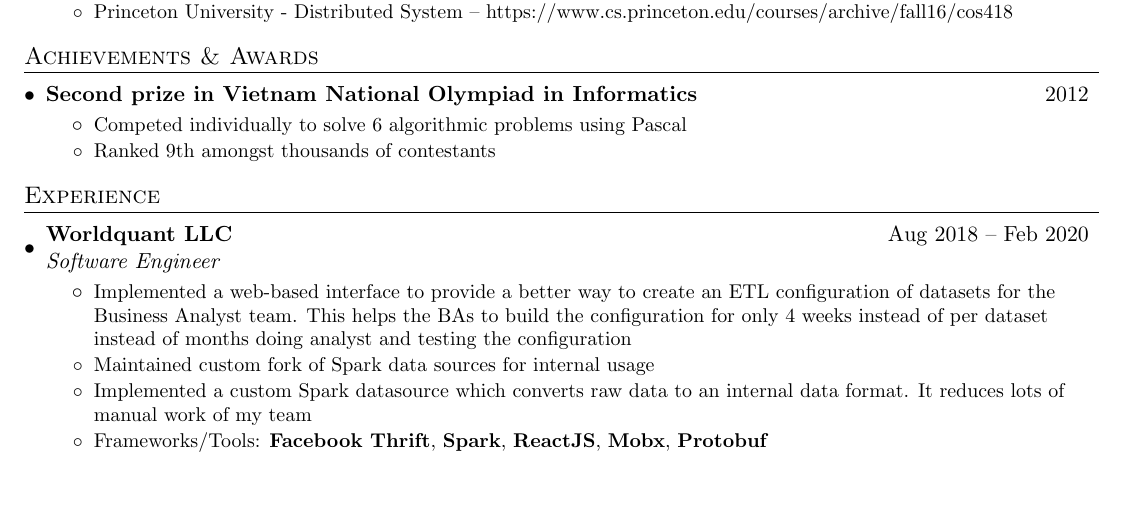
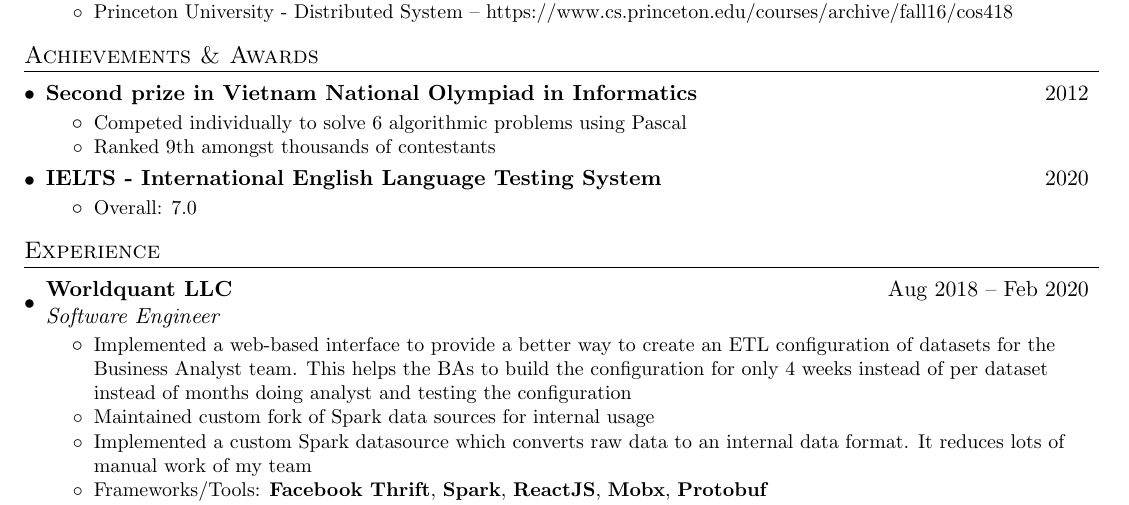
Before and after one commit to lucas-utd/resume, a LaTeX CV (academic_resume.tex): part of the page, cut so that both start at the same text, the shorter picture padded with empty space. Compiled offline with pdfLaTeX.

Commit message:
Add IELTS

```diff
--- a/academic_resume.tex
+++ b/academic_resume.tex
@@ -122,6 +122,11 @@
         \resumeItem{Competed individually to solve 6 algorithmic problems using Pascal}
         \resumeItem{Ranked 9th amongst thousands of contestants}
       \resumeItemListEnd
+    \resumeSubheadTwo
+      {IELTS - International English Language Testing System}{2020}
+      \resumeItemListStart
+        \resumeItem{Overall: 7.0}
+      \resumeItemListEnd
   \resumeSubHeadingListEnd
 
 %-----------EXPERIENCE-----------------
```
Also changed, not shown: academic_resume.pdf.
